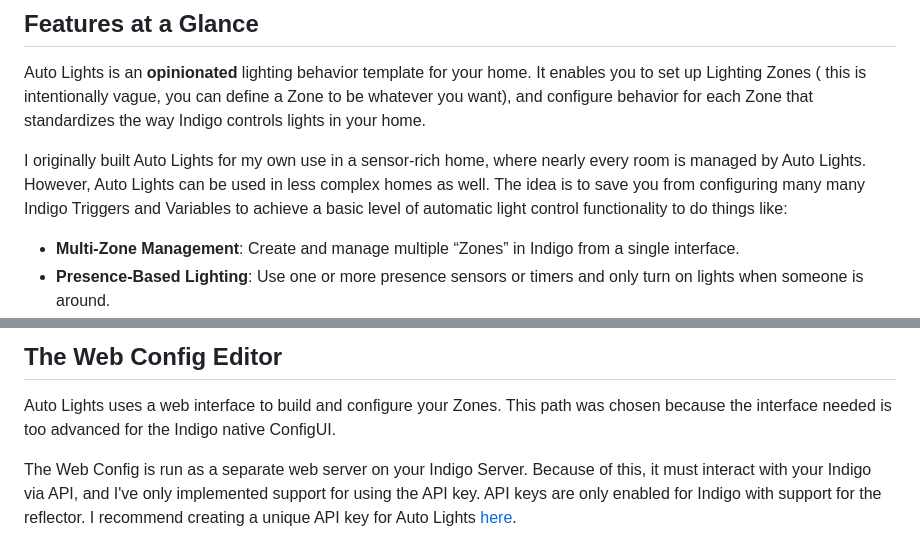
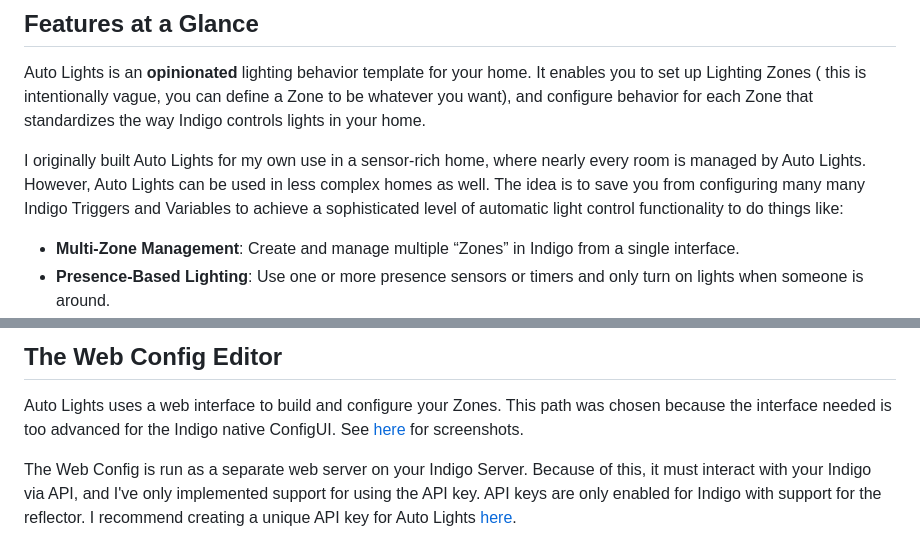
Before and after one commit to mlamoure/indigo-auto-lights, a Markdown page: README.MD, 2 parts joined by grey strips. GitHub-like rendering.

```diff
--- a/README.MD
+++ b/README.MD
@@ -10,7 +10,8 @@ standardizes the way Indigo controls lights in your home.
 
 I originally built Auto Lights for my own use in a sensor-rich home, where nearly every room is managed by Auto Lights.
 However, Auto Lights can be used in less complex homes as well. The idea is to save you from configuring many many
-Indigo Triggers and Variables to achieve a basic level of automatic light control functionality to do things like:
+Indigo Triggers and Variables to achieve a sophisticated level of automatic light control functionality to do things
+like:
 
 - **Multi-Zone Management**: Create and manage multiple “Zones” in Indigo from a single interface.
 - **Presence-Based Lighting**: Use one or more presence sensors or timers and only turn on lights when someone is
@@ -47,7 +48,7 @@ Indigo Triggers and Variables to achieve a basic level of automatic light contro
 ## The Web Config Editor
 
 Auto Lights uses a web interface to build and configure your Zones. This path was chosen because the interface needed is
-too advanced for the Indigo native ConfigUI.
+too advanced for the Indigo native ConfigUI. See [here](#screenshots) for screenshots.
 
 The Web Config is run as a separate web server on your Indigo Server. Because of this, it must interact with your Indigo
 via API, and I've only implemented support for using the API key. API keys are only enabled for Indigo with support for
```
